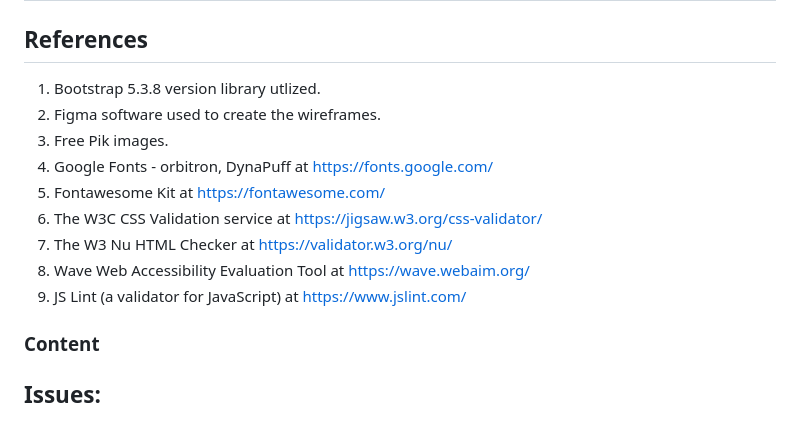
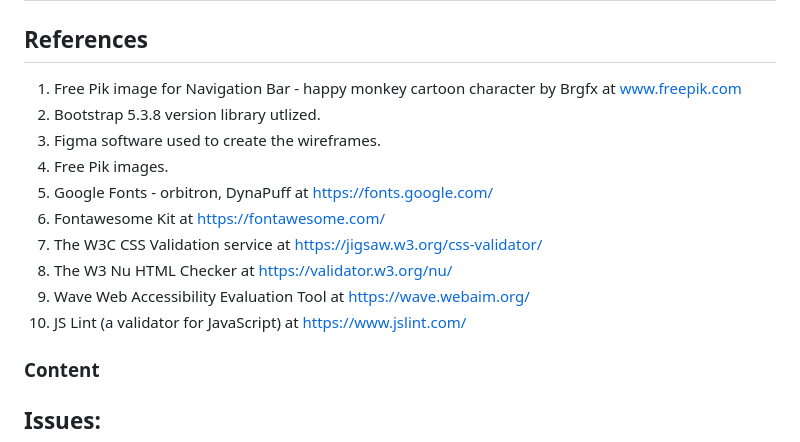
Before and after one commit to Analisa1984/memory-monkey, a Markdown page: README.md, the part around one of its changes. GitHub-like rendering.

Commit message:
Add Free Pik Image of cartoon Monkey in the  navigation bar and the Media used.

```diff
--- a/README.md
+++ b/README.md
@@ -178,15 +181,16 @@ Deployed to GitHub Pages on 21st January 2026.
 
 ## References
 
-1. Bootstrap 5.3.8 version library utlized.
-2. Figma software used to create the wireframes.
-3. Free Pik images.
-4. Google Fonts - orbitron, DynaPuff at https://fonts.google.com/
-5. Fontawesome Kit at https://fontawesome.com/
-6. The W3C CSS Validation service at https://jigsaw.w3.org/css-validator/
-7. The W3 Nu HTML Checker at https://validator.w3.org/nu/
-8. Wave Web Accessibility Evaluation Tool at https://wave.webaim.org/
-9. JS Lint (a validator for JavaScript) at https://www.jslint.com/
+1. Free Pik image for Navigation Bar - happy monkey cartoon character by Brgfx at www.freepik.com
+2. Bootstrap 5.3.8 version library utlized.
+3. Figma software used to create the wireframes.
+4. Free Pik images.
+5. Google Fonts - orbitron, DynaPuff at https://fonts.google.com/
+6. Fontawesome Kit at https://fontawesome.com/
+7. The W3C CSS Validation service at https://jigsaw.w3.org/css-validator/
+8. The W3 Nu HTML Checker at https://validator.w3.org/nu/
+9. Wave Web Accessibility Evaluation Tool at https://wave.webaim.org/
+10. JS Lint (a validator for JavaScript) at https://www.jslint.com/
 
 ### Content
 
```
Also changed, not shown: other parts of README.md (+3 -0 lines).
